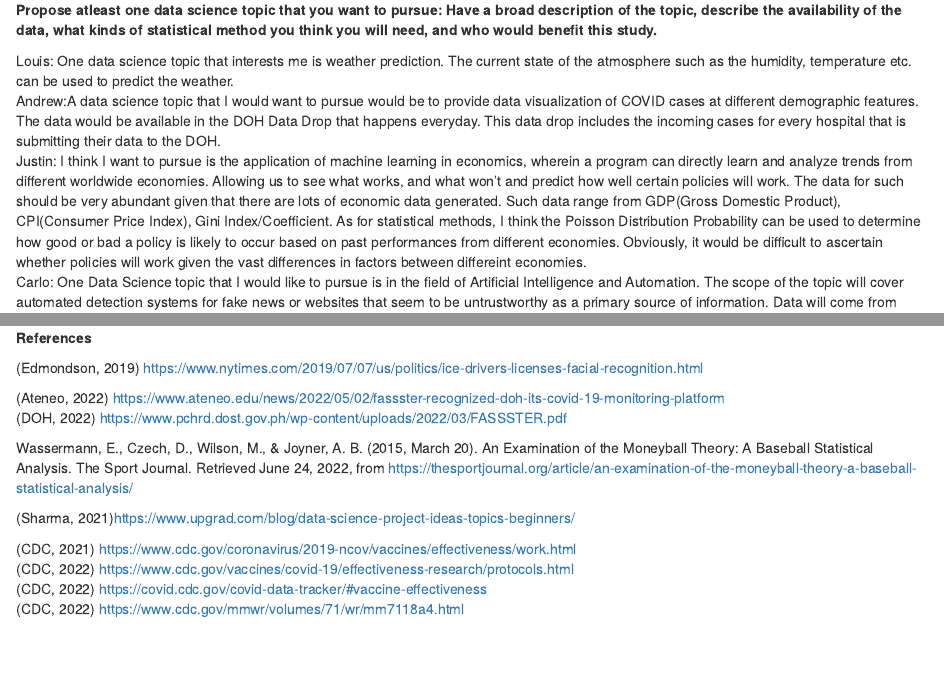
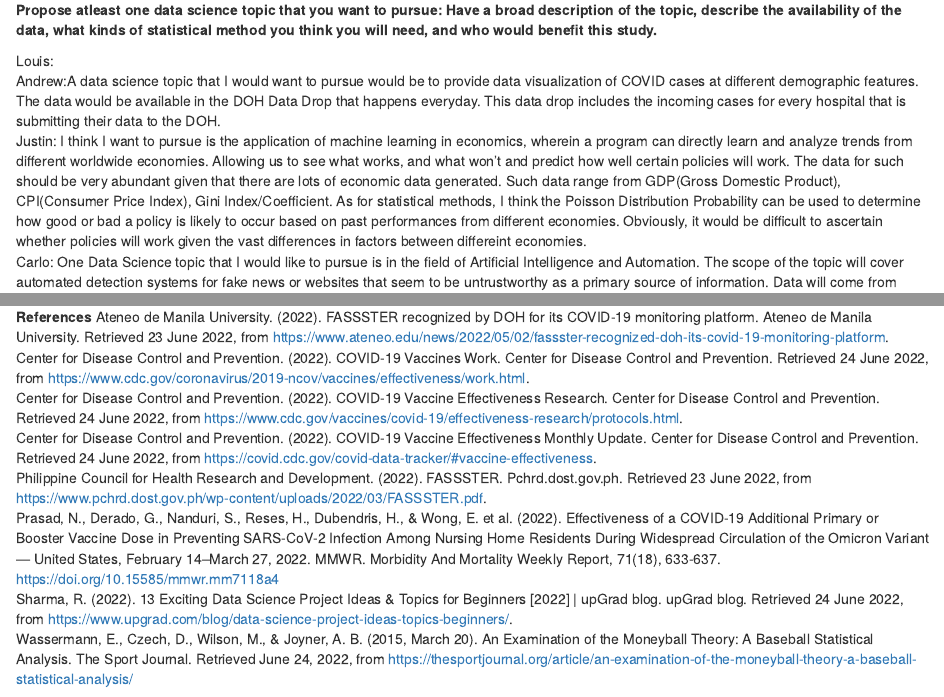
Before and after one commit to justinrics/1st-Markdown-Assignment-Group-Repository, an R Markdown document (1st Markdown Draft.Rmd): the page in a window 1100 px wide, from 960 px down before the commit and from 940 px down after it, so that both start at the same text, and a second part further down, joined at a grey line. Rendered offline with R 4.5, knitr and Pandoc, with nearby package versions.

Commit message:
Create 1st Markdown Draft.Rmd

```diff
--- a/1st Markdown Draft.Rmd
+++ b/1st Markdown Draft.Rmd
@@ -36,7 +36,7 @@ Brix: Determining the Covid-19 Vaccine effectiveness is one of the applications
 
 **Propose atleast one data science topic that you want to pursue: Have a broad description of the topic, describe the availability of the data, what kinds of statistical method you think you will need, and who would benefit this study.**
 
-Louis: One data science topic that interests me is weather prediction. The current state of the atmosphere such as the humidity, temperature etc. can be used to predict the weather.<br />\newline
+Louis:<br />\newline
 Andrew:A data science topic that I would want to pursue would be to provide data visualization of COVID cases at different demographic features. The data would be available in the DOH Data Drop that happens everyday. This data drop includes the incoming cases for every hospital that is submitting their data to the DOH. <br />\newline
 Justin: I think I want to pursue is the application of machine learning in economics, wherein a program can directly learn and analyze trends from different worldwide economies. Allowing us to see what works, and what won't and predict how well certain policies will work. The data for such should be very abundant given that there are lots of economic data generated. Such data range from GDP(Gross Domestic Product), CPI(Consumer Price Index), Gini Index/Coefficient. As for statistical methods, I think the Poisson Distribution Probability can be used to determine how good or bad a policy is likely to occur based on past performances from different economies. Obviously, it would be difficult to ascertain whether policies will work given the vast differences in factors between differeint economies.<br />\newline
 Carlo: One Data Science topic that I would like to pursue is in the field of Artificial Intelligence and Automation. The scope of the topic will cover automated detection systems for fake news or websites that seem to be untrustworthy as a primary source of information. Data will come from different sources of media that can be found on the internet. How it will work is by creating an AI with sets of data deemed as either “real information” and “fake information”, training the AI to recognize patterns within both data sets. (Sharma, 2021)  Binomial Distribution can be used to create data tables of commonly used terms which may become signifiers for the information either being “real” or “fake”. This type of study can help to automate fact-checking of the information posted on the internet, helping the consumers to figure out whether the information they are consuming is real or fake<br />\newline
@@ -46,17 +46,14 @@ Brix:I would pursue Data Visualization, mainly focusing on the data that will be
 ![](C:\Users\JusRics16\Downloads\AHHH.jpg)
 
 **References**
-
-(Edmondson, 2019) https://www.nytimes.com/2019/07/07/us/politics/ice-drivers-licenses-facial-recognition.html <br />\newline
-
-(Ateneo, 2022) https://www.ateneo.edu/news/2022/05/02/fassster-recognized-doh-its-covid-19-monitoring-platform <br />\newline
-(DOH, 2022) https://www.pchrd.dost.gov.ph/wp-content/uploads/2022/03/FASSSTER.pdf <br />\newline
-
+Ateneo de Manila University. (2022). FASSSTER recognized by DOH for its COVID-19 monitoring platform. Ateneo de Manila University. Retrieved 23 June 2022, from https://www.ateneo.edu/news/2022/05/02/fassster-recognized-doh-its-covid-19-monitoring-platform. <br />\newline
+Center for Disease Control and Prevention. (2022). COVID-19 Vaccines Work. Center for Disease Control and Prevention. Retrieved 24 June 2022, from https://www.cdc.gov/coronavirus/2019-ncov/vaccines/effectiveness/work.html. <br />\newline
+Center for Disease Control and Prevention. (2022). COVID-19 Vaccine Effectiveness Research. Center for Disease Control and Prevention. Retrieved 24 June 2022, from https://www.cdc.gov/vaccines/covid-19/effectiveness-research/protocols.html. <br />\newline
+Center for Disease Control and Prevention. (2022). COVID-19 Vaccine Effectiveness Monthly Update. Center for Disease Control and Prevention. Retrieved 24 June 2022, from https://covid.cdc.gov/covid-data-tracker/#vaccine-effectiveness. <br />\newline
+Philippine Council for Health Research and Development. (2022). FASSSTER. Pchrd.dost.gov.ph. Retrieved 23 June 2022, from https://www.pchrd.dost.gov.ph/wp-content/uploads/2022/03/FASSSTER.pdf. <br />\newline
+Prasad, N., Derado, G., Nanduri, S., Reses, H., Dubendris, H., & Wong, E. et al. (2022). Effectiveness of a COVID-19 Additional Primary or Booster Vaccine Dose in Preventing SARS-CoV-2 Infection Among Nursing Home Residents During Widespread Circulation of the Omicron Variant — United States, February 14–March 27, 2022. MMWR. Morbidity And Mortality Weekly Report, 71(18), 633-637. https://doi.org/10.15585/mmwr.mm7118a4 <br />\newline
+Sharma, R. (2022). 13 Exciting Data Science Project Ideas & Topics for Beginners [2022] | upGrad blog. upGrad blog. Retrieved 24 June 2022, from https://www.upgrad.com/blog/data-science-project-ideas-topics-beginners/. <br />\newline
 Wassermann, E., Czech, D., Wilson, M., & Joyner, A. B. (2015, March 20). An Examination of the Moneyball Theory: A Baseball Statistical Analysis. The Sport Journal. Retrieved June 24, 2022, from https://thesportjournal.org/article/an-examination-of-the-moneyball-theory-a-baseball-statistical-analysis/<br />\newline
 
-(Sharma, 2021)https://www.upgrad.com/blog/data-science-project-ideas-topics-beginners/<br />\newline
 
-(CDC, 2021) https://www.cdc.gov/coronavirus/2019-ncov/vaccines/effectiveness/work.html <br />\newline
-(CDC, 2022) https://www.cdc.gov/vaccines/covid-19/effectiveness-research/protocols.html <br />\newline
-(CDC, 2022) https://covid.cdc.gov/covid-data-tracker/#vaccine-effectiveness <br />\newline
-(CDC, 2022) https://www.cdc.gov/mmwr/volumes/71/wr/mm7118a4.html <br />\newline
+![](C:\Users\Brix\Desktop\ENGG 21\MARKDOWN PICS\Authors.png)
```
Also changed, not shown: 1st Markdown Draft.Rmd (4 more changed lines).
